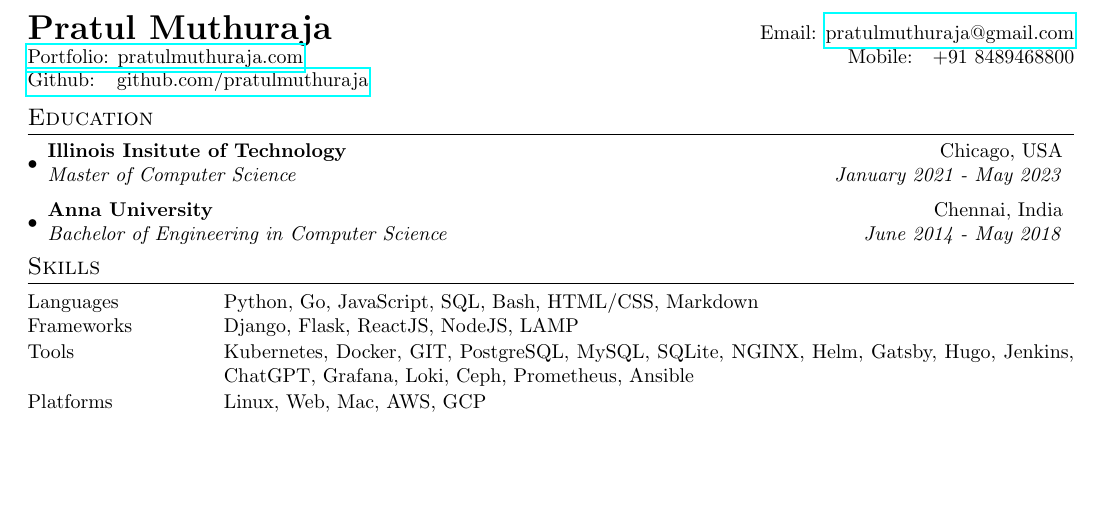
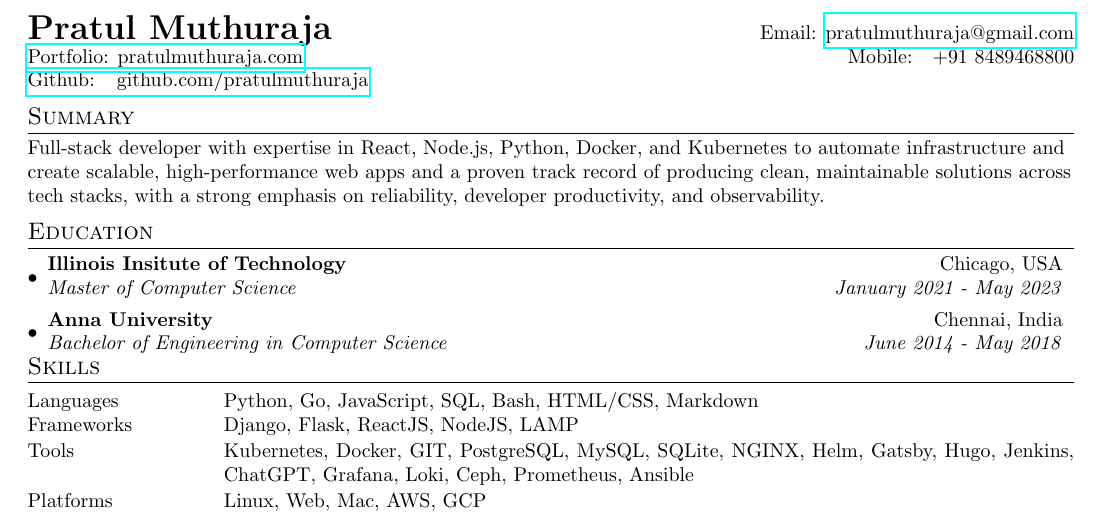
Before and after one commit to pratulmuthuraja/resume, a LaTeX document (main.tex): part of the page, cut so that both start at the same text, the shorter picture padded with empty space. Compiled offline with pdfLaTeX.

Commit message:
Add Summary section

```diff
--- a/main.tex
+++ b/main.tex
@@ -100,6 +100,13 @@
   \href{https://pratulmuthuraja.com}{Portfolio: pratulmuthuraja.com} & Mobile:~~~+91 8489468800 \\
   \href{https://github.com/pratulmuthuraja}{Github: ~~github.com/pratulmuthuraja} \\
 \end{tabular*}
+
+%-----------EDUCATION-----------------
+\section{Summary}
+{
+Full-stack developer with expertise in React, Node.js, Python, Docker, and Kubernetes to automate infrastructure and create scalable, high-performance web apps and a proven track record of producing clean, maintainable solutions across tech stacks, with a strong emphasis on reliability, developer productivity, and observability.}
+
+
 
 %-----------EDUCATION-----------------
 \section{Education}
```
